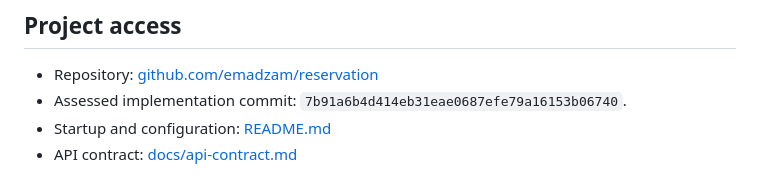
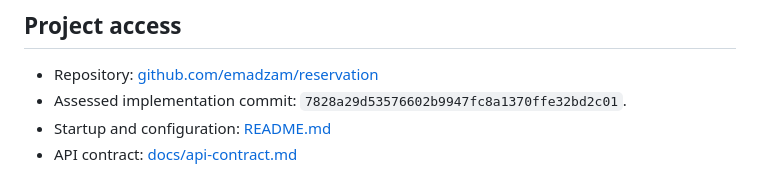
Before and after one commit to emadzam/reservation, a Markdown page: report.md, the part around the change. GitHub-like rendering.

Commit message:
Update Part 2 assessed commit

```diff
--- a/report.md
+++ b/report.md
@@ -3,7 +3,7 @@
 ## Project access
 
 - Repository: [github.com/emadzam/reservation](https://github.com/emadzam/reservation)
-- Assessed implementation commit: `7b91a6b4d414eb31eae0687efe79a16153b06740`.
+- Assessed implementation commit: `7828a29d53576602b9947fc8a1370ffe32bd2c01`.
 - Startup and configuration: [README.md](README.md)
 - API contract: [docs/api-contract.md](docs/api-contract.md)
 
```
